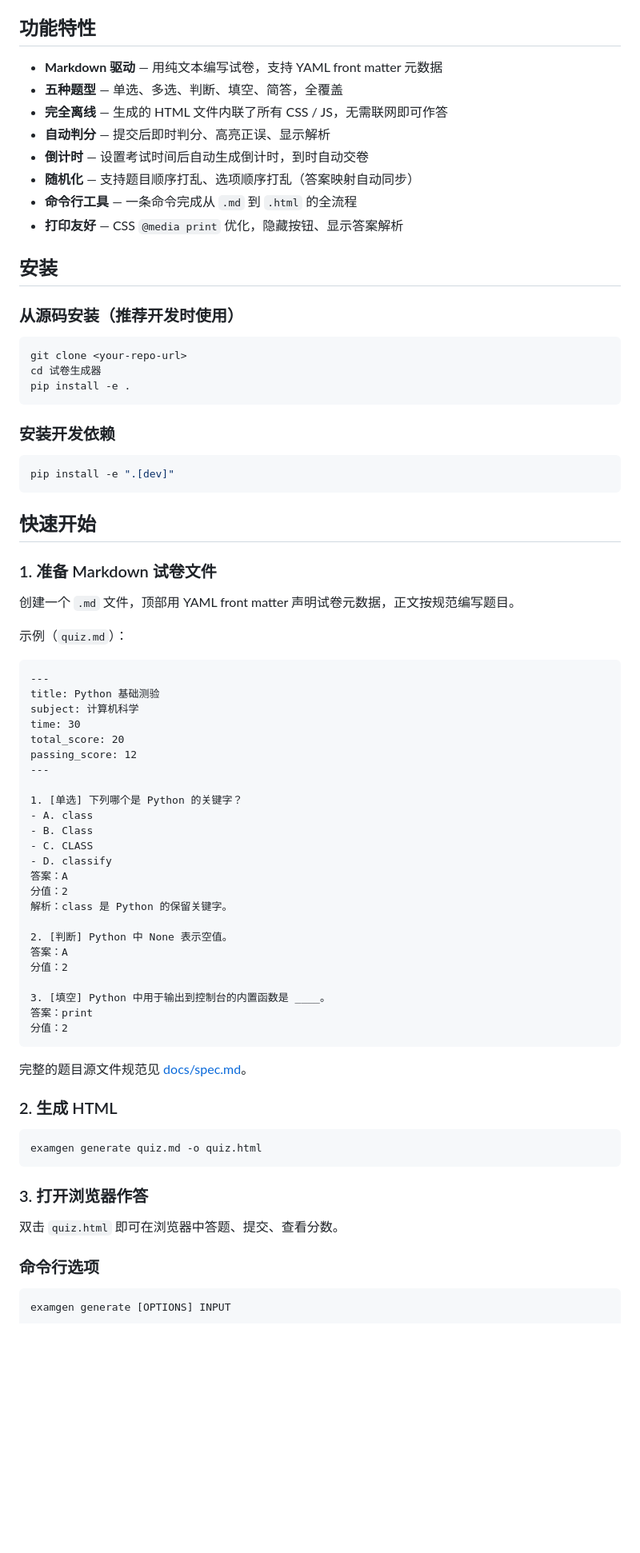
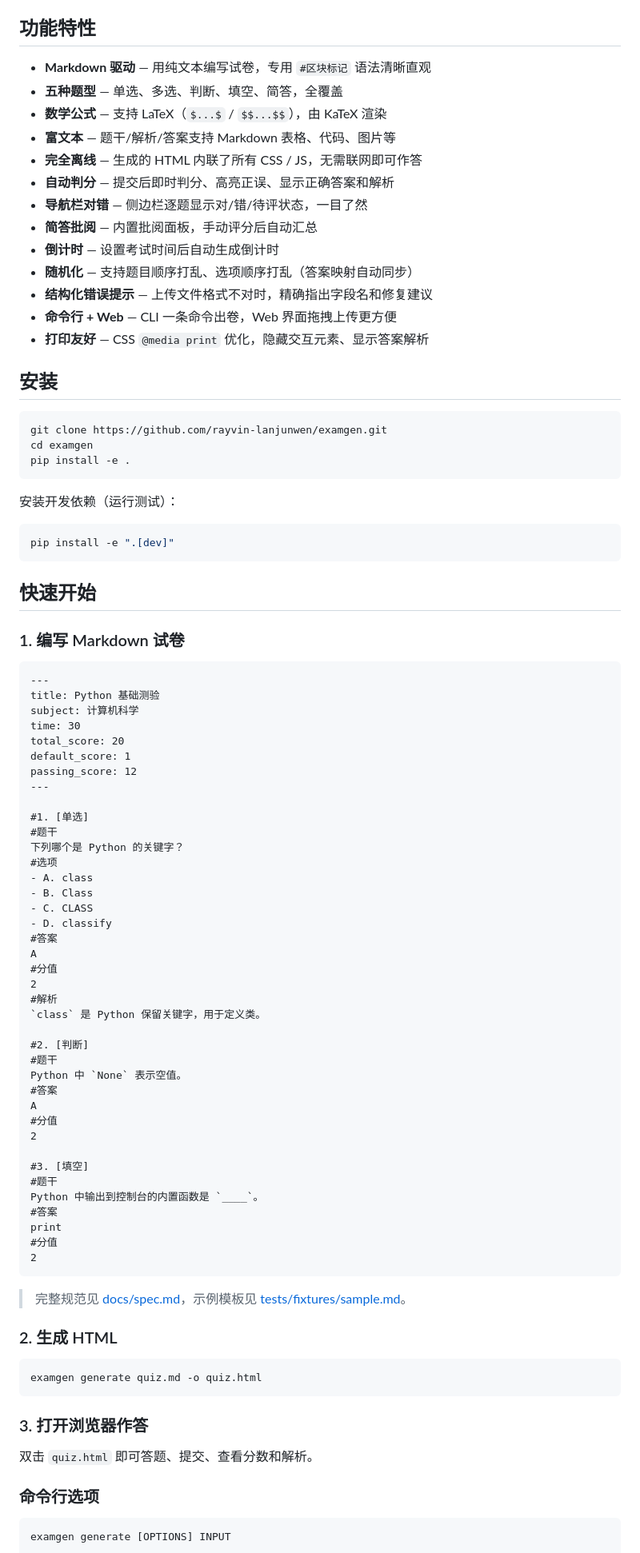
Before and after one commit to rayvin-lanjunwen/examgen, a Markdown page: README.md, the part around one of its changes. Shown at 80% size. Drawn GitHub-style; blank space fills up the shorter version.

````diff
--- a/README.md
+++ b/README.md
@@ -4,26 +4,29 @@
 
 ## 功能特性
 
-- **Markdown 驱动** — 用纯文本编写试卷，支持 YAML front matter 元数据
+- **Markdown 驱动** — 用纯文本编写试卷，专用 `#区块标记` 语法清晰直观
 - **五种题型** — 单选、多选、判断、填空、简答，全覆盖
-- **完全离线** — 生成的 HTML 文件内联了所有 CSS / JS，无需联网即可作答
-- **自动判分** — 提交后即时判分、高亮正误、显示解析
-- **倒计时** — 设置考试时间后自动生成倒计时，到时自动交卷
+- **数学公式** — 支持 LaTeX（`$...$` / `$$...$$`），由 KaTeX 渲染
+- **富文本** — 题干/解析/答案支持 Markdown 表格、代码、图片等
+- **完全离线** — 生成的 HTML 内联了所有 CSS / JS，无需联网即可作答
+- **自动判分** — 提交后即时判分、高亮正误、显示正确答案和解析
+- **导航栏对错** — 侧边栏逐题显示对/错/待评状态，一目了然
+- **简答批阅** — 内置批阅面板，手动评分后自动汇总
+- **倒计时** — 设置考试时间后自动生成倒计时
 - **随机化** — 支持题目顺序打乱、选项顺序打乱（答案映射自动同步）
-- **命令行工具** — 一条命令完成从 `.md` 到 `.html` 的全流程
-- **打印友好** — CSS `@media print` 优化，隐藏按钮、显示答案解析
+- **结构化错误提示** — 上传文件格式不对时，精确指出字段名和修复建议
+- **命令行 + Web** — CLI 一条命令出卷，Web 界面拖拽上传更方便
+- **打印友好** — CSS `@media print` 优化，隐藏交互元素、显示答案解析
 
 ## 安装
 
-### 从源码安装（推荐开发时使用）
-
 ```bash
-git clone <your-repo-url>
-cd 试卷生成器
+git clone https://github.com/rayvin-lanjunwen/examgen.git
+cd examgen
 pip install -e .
 ```
 
-### 安装开发依赖
+安装开发依赖（运行测试）：
 
 ```bash
 pip install -e ".[dev]"
@@ -31,11 +34,7 @@ pip install -e ".[dev]"
 
 ## 快速开始
 
-### 1. 准备 Markdown 试卷文件
-
-创建一个 `.md` 文件，顶部用 YAML front matter 声明试卷元数据，正文按规范编写题目。
-
-示例（`quiz.md`）：
+### 1. 编写 Markdown 试卷
 
 ```markdown
 ---
@@ -43,28 +42,43 @@ title: Python 基础测验
 subject: 计算机科学
 time: 30
 total_score: 20
+default_score: 1
 passing_score: 12
 ---
 
-1. [单选] 下列哪个是 Python 的关键字？
+#1. [单选]
+#题干
+下列哪个是 Python 的关键字？
+#选项
 - A. class
 - B. Class
 - C. CLASS
 - D. classify
-答案：A
-分值：2
-解析：class 是 Python 的保留关键字。
+#答案
+A
+#分值
+2
+#解析
+`class` 是 Python 保留关键字，用于定义类。
 
-2. [判断] Python 中 None 表示空值。
-答案：A
-分值：2
+#2. [判断]
+#题干
+Python 中 `None` 表示空值。
+#答案
+A
+#分值
+2
 
-3. [填空] Python 中用于输出到控制台的内置函数是 ____。
-答案：print
-分值：2
+#3. [填空]
+#题干
+Python 中输出到控制台的内置函数是 `____`。
+#答案
+print
+#分值
+2
 ```
 
-完整的题目源文件规范见 [docs/spec.md](docs/spec.md)。
+> 完整规范见 [docs/spec.md](docs/spec.md)，示例模板见 [tests/fixtures/sample.md](tests/fixtures/sample.md)。
 
 ### 2. 生成 HTML
 
@@ -74,7 +88,7 @@ examgen generate quiz.md -o quiz.html
 
 ### 3. 打开浏览器作答
 
-双击 `quiz.html` 即可在浏览器中答题、提交、查看分数。
+双击 `quiz.html` 即可答题、提交、查看分数和解析。
 
 ### 命令行选项
 
````
Also changed, not shown: other parts of README.md (+107 -69 lines).
